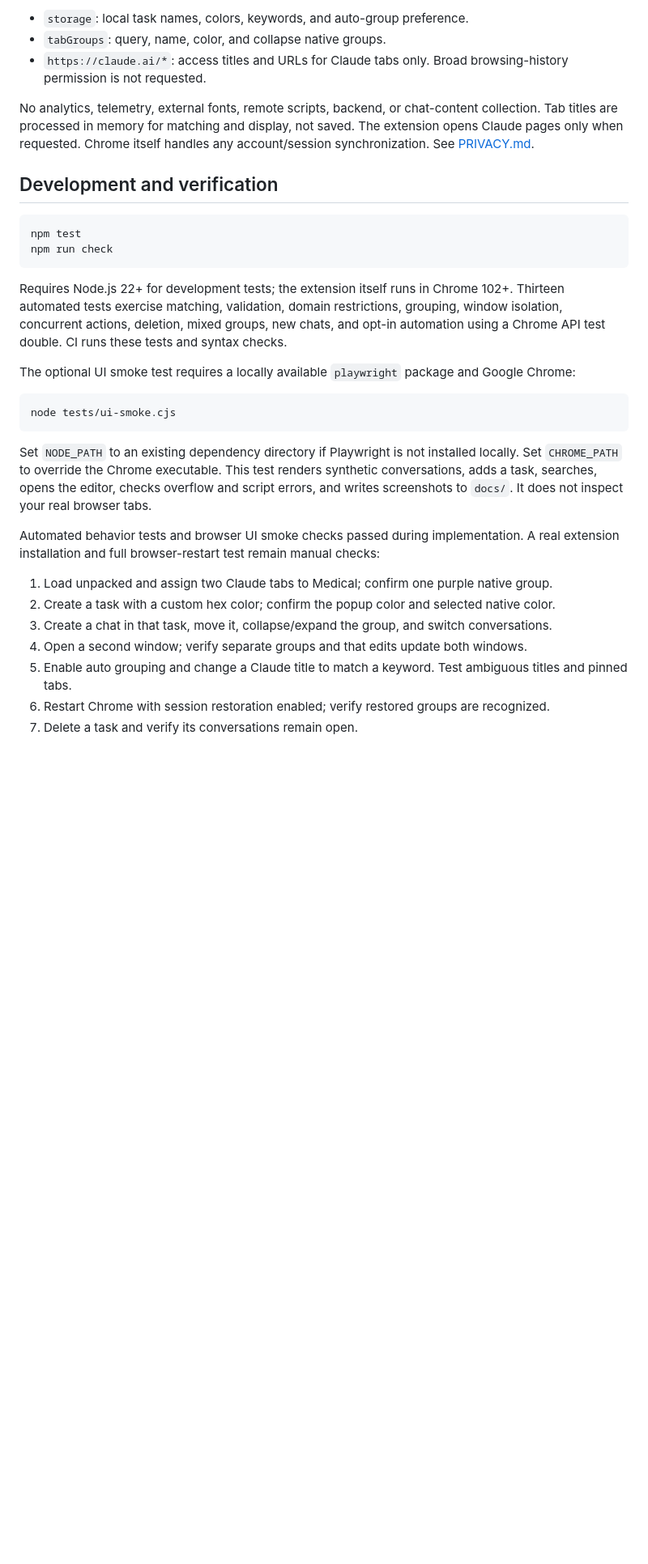
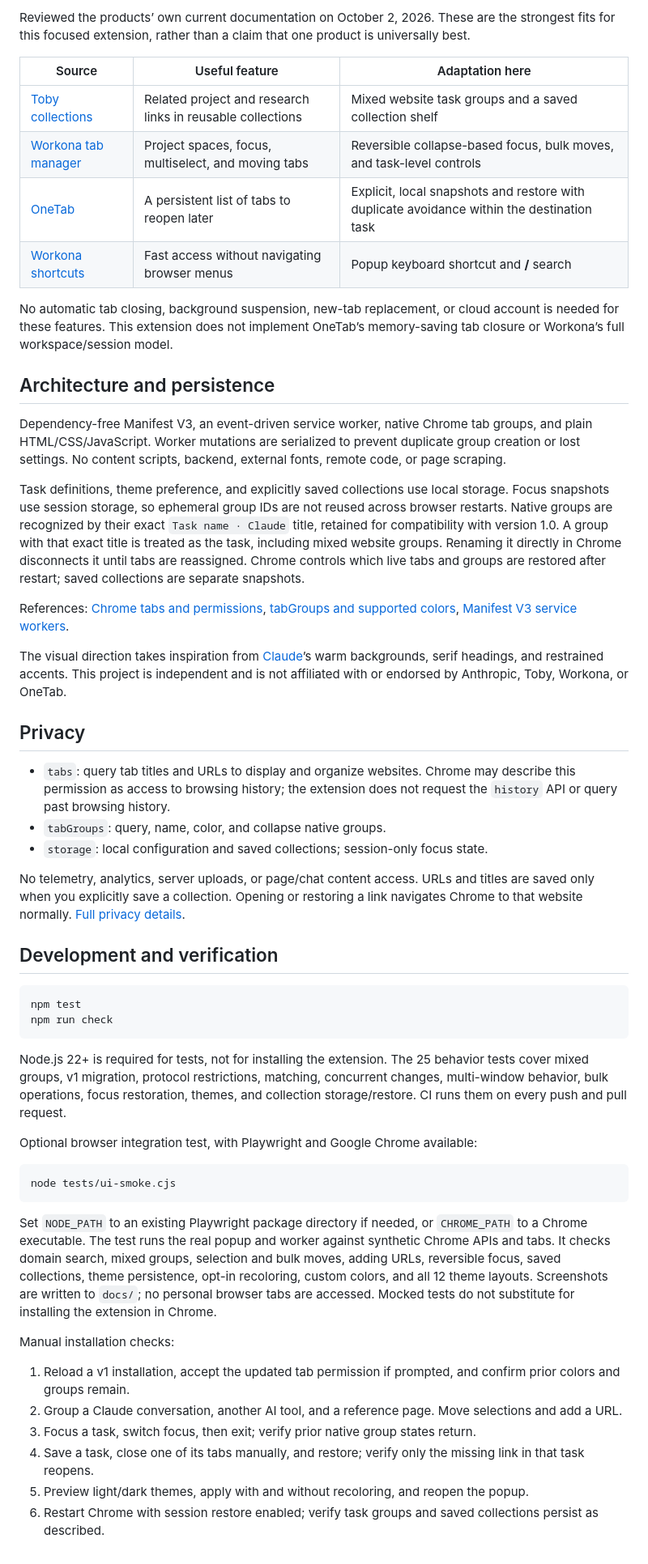
Before and after one commit to RyGuy108/claude-extension, a Markdown page: README.md, the part around one of its changes. Shown at 81% size. Rendered like a GitHub page; blank space fills up the shorter version.

````diff
--- a/README.md
+++ b/README.md
@@ -54,9 +57,32 @@ Official references used:
 
-- `storage`: local task names, colors, keywords, and auto-group preference.
+Reviewed the products’ own current documentation on October 2, 2026. These are the strongest fits for this focused extension, rather than a claim that one product is universally best.
+
+| Source | Useful feature | Adaptation here |
+| --- | --- | --- |
+| [Toby collections](https://help.gettoby.com/support/solutions/articles/66000526357-collections) | Related project and research links in reusable collections | Mixed website task groups and a saved collection shelf |
+| [Workona tab manager](https://workona.com/help/tab-manager/) | Project spaces, focus, multiselect, and moving tabs | Reversible collapse-based focus, bulk moves, and task-level controls |
+| [OneTab](https://www.one-tab.com/) | A persistent list of tabs to reopen later | Explicit, local snapshots and restore with duplicate avoidance within the destination task |
+| [Workona shortcuts](https://workona.com/help/shortcuts/) | Fast access without navigating browser menus | Popup keyboard shortcut and **/** search |
+
+No automatic tab closing, background suspension, new-tab replacement, or cloud account is needed for these features. This extension does not implement OneTab’s memory-saving tab closure or Workona’s full workspace/session model.
+
+## Architecture and persistence
+
+Dependency-free Manifest V3, an event-driven service worker, native Chrome tab groups, and plain HTML/CSS/JavaScript. Worker mutations are serialized to prevent duplicate group creation or lost settings. No content scripts, backend, external fonts, remote code, or page scraping.
+
+Task definitions, theme preference, and explicitly saved collections use local storage. Focus snapshots use session storage, so ephemeral group IDs are not reused across browser restarts. Native groups are recognized by their exact `Task name · Claude` title, retained for compatibility with version 1.0. A group with that exact title is treated as the task, including mixed website groups. Renaming it directly in Chrome disconnects it until tabs are reassigned. Chrome controls which live tabs and groups are restored after restart; saved collections are separate snapshots.
+
+References: [Chrome tabs and permissions](https://developer.chrome.com/docs/extensions/reference/api/tabs), [tabGroups and supported colors](https://developer.chrome.com/docs/extensions/reference/api/tabGroups), [Manifest V3 service workers](https://developer.chrome.com/docs/extensions/develop/concepts/service-workers/basics).
+
+The visual direction takes inspiration from [Claude](https://claude.ai)’s warm backgrounds, serif headings, and restrained accents. This project is independent and is not affiliated with or endorsed by Anthropic, Toby, Workona, or OneTab.
+
+## Privacy
+
+- `tabs`: query tab titles and URLs to display and organize websites. Chrome may describe this permission as access to browsing history; the extension does not request the `history` API or query past browsing history.
 - `tabGroups`: query, name, color, and collapse native groups.
-- `https://claude.ai/*`: access titles and URLs for Claude tabs only. Broad browsing-history permission is not requested.
+- `storage`: local configuration and saved collections; session-only focus state.
 
-No analytics, telemetry, external fonts, remote scripts, backend, or chat-content collection. Tab titles are processed in memory for matching and display, not saved. The extension opens Claude pages only when requested. Chrome itself handles any account/session synchronization. See [PRIVACY.md](PRIVACY.md).
+No telemetry, analytics, server uploads, or page/chat content access. URLs and titles are saved only when you explicitly save a collection. Opening or restoring a link navigates Chrome to that website normally. [Full privacy details](PRIVACY.md).
 
 ## Development and verification
 
@@ -65,22 +91,21 @@ npm test
 npm run check
 ```
 
-Requires Node.js 22+ for development tests; the extension itself runs in Chrome 102+. Thirteen automated tests exercise matching, validation, domain restrictions, grouping, window isolation, concurrent actions, deletion, mixed groups, new chats, and opt-in automation using a Chrome API test double. CI runs these tests and syntax checks.
+Node.js 22+ is required for tests, not for installing the extension. The 25 behavior tests cover mixed groups, v1 migration, protocol restrictions, matching, concurrent changes, multi-window behavior, bulk operations, focus restoration, themes, and collection storage/restore. CI runs them on every push and pull request.
 
-The optional UI smoke test requires a locally available `playwright` package and Google Chrome:
+Optional browser integration test, with Playwright and Google Chrome available:
 
 ```sh
 node tests/ui-smoke.cjs
 ```
 
-Set `NODE_PATH` to an existing dependency directory if Playwright is not installed locally. Set `CHROME_PATH` to override the Chrome executable. This test renders synthetic conversations, adds a task, searches, opens the editor, checks overflow and script errors, and writes screenshots to `docs/`. It does not inspect your real browser tabs.
+Set `NODE_PATH` to an existing Playwright package directory if needed, or `CHROME_PATH` to a Chrome executable. The test runs the real popup and worker against synthetic Chrome APIs and tabs. It checks domain search, mixed groups, selection and bulk moves, adding URLs, reversible focus, saved collections, theme persistence, opt-in recoloring, custom colors, and all 12 theme layouts. Screenshots are written to `docs/`; no personal browser tabs are accessed. Mocked tests do not substitute for installing the extension in Chrome.
 
-Automated behavior tests and browser UI smoke checks passed during implementation. A real extension installation and full browser-restart test remain manual checks:
+Manual installation checks:
 
-1. Load unpacked and assign two Claude tabs to Medical; confirm one purple native group.
-2. Create a task with a custom hex color; confirm the popup color and selected native color.
-3. Create a chat in that task, move it, collapse/expand the group, and switch conversations.
-4. Open a second window; verify separate groups and that edits update both windows.
-5. Enable auto grouping and change a Claude title to match a keyword. Test ambiguous titles and pinned tabs.
-6. Restart Chrome with session restoration enabled; verify restored groups are recognized.
-7. Delete a task and verify its conversations remain open.
+1. Reload a v1 installation, accept the updated tab permission if prompted, and confirm prior colors and groups remain.
+2. Group a Claude conversation, another AI tool, and a reference page. Move selections and add a URL.
+3. Focus a task, switch focus, then exit; verify prior native group states return.
+4. Save a task, close one of its tabs manually, and restore; verify only the missing link in that task reopens.
+5. Preview light/dark themes, apply with and without recoloring, and reopen the popup.
+6. Restart Chrome with session restore enabled; verify task groups and saved collections persist as described.
````
Also changed, not shown: other parts of README.md (+37 -34 lines), PRIVACY.md (+18 -2 lines), docs/dark.png (added), docs/editor.png, docs/popup.png, docs/saved.png (added), docs/themes.png (added), 11 other files.
